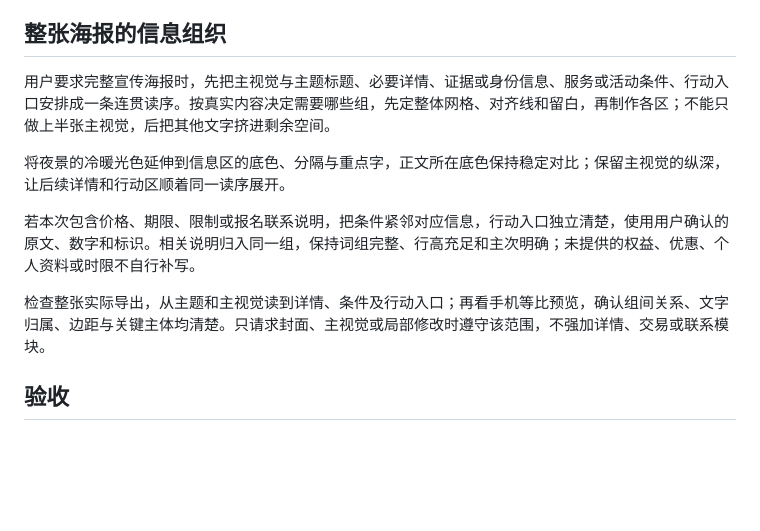
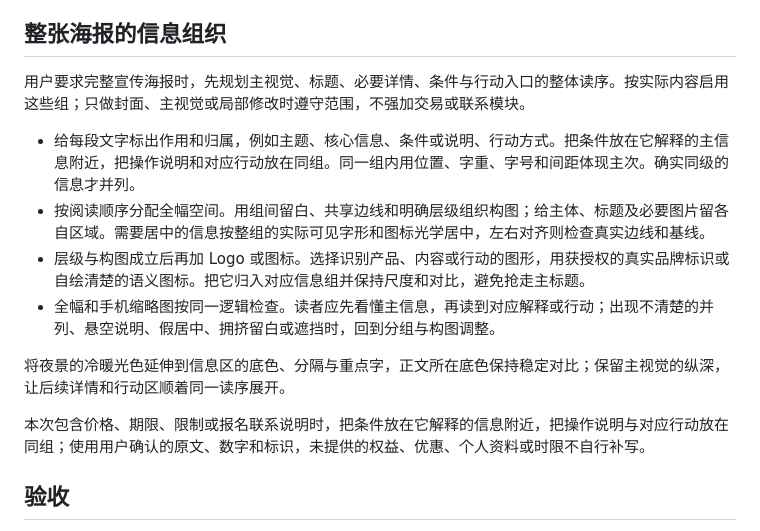
Before and after one commit to xupengli406-del/produce-night-cinema-poster, a Markdown page: SKILL.md, the part around the change. Rendered like a GitHub page; blank space fills up the shorter version.

Commit message:
Update final full poster and shared design thinking

```diff
--- a/SKILL.md
+++ b/SKILL.md
@@ -16,13 +16,16 @@ description: 制作或编辑夜行电影感宣传海报。适用于夜景进场
 
 ## 整张海报的信息组织
 
-用户要求完整宣传海报时，先把主视觉与主题标题、必要详情、证据或身份信息、服务或活动条件、行动入口安排成一条连贯读序。按真实内容决定需要哪些组，先定整体网格、对齐线和留白，再制作各区；不能只做上半张主视觉，后把其他文字挤进剩余空间。
+用户要求完整宣传海报时，先规划主视觉、标题、必要详情、条件与行动入口的整体读序。按实际内容启用这些组；只做封面、主视觉或局部修改时遵守范围，不强加交易或联系模块。
+
+- 给每段文字标出作用和归属，例如主题、核心信息、条件或说明、行动方式。把条件放在它解释的主信息附近，把操作说明和对应行动放在同组。同一组内用位置、字重、字号和间距体现主次。确实同级的信息才并列。
+- 按阅读顺序分配全幅空间。用组间留白、共享边线和明确层级组织构图；给主体、标题及必要图片留各自区域。需要居中的信息按整组的实际可见字形和图标光学居中，左右对齐则检查真实边线和基线。
+- 层级与构图成立后再加 Logo 或图标。选择识别产品、内容或行动的图形，用获授权的真实品牌标识或自绘清楚的语义图标。把它归入对应信息组并保持尺度和对比，避免抢走主标题。
+- 全幅和手机缩略图按同一逻辑检查。读者应先看懂主信息，再读到对应解释或行动；出现不清楚的并列、悬空说明、假居中、拥挤留白或遮挡时，回到分组与构图调整。
 
 将夜景的冷暖光色延伸到信息区的底色、分隔与重点字，正文所在底色保持稳定对比；保留主视觉的纵深，让后续详情和行动区顺着同一读序展开。
 
-若本次包含价格、期限、限制或报名联系说明，把条件紧邻对应信息，行动入口独立清楚，使用用户确认的原文、数字和标识。相关说明归入同一组，保持词组完整、行高充足和主次明确；未提供的权益、优惠、个人资料或时限不自行补写。
-
-检查整张实际导出，从主题和主视觉读到详情、条件及行动入口；再看手机等比预览，确认组间关系、文字归属、边距与关键主体均清楚。只请求封面、主视觉或局部修改时遵守该范围，不强加详情、交易或联系模块。
+本次包含价格、期限、限制或报名联系说明时，把条件放在它解释的信息附近，把操作说明与对应行动放在同组；使用用户确认的原文、数字和标识，未提供的权益、优惠、个人资料或时限不自行补写。
 
 ## 验收
 
```
Also changed, not shown: examples/poster.png.
